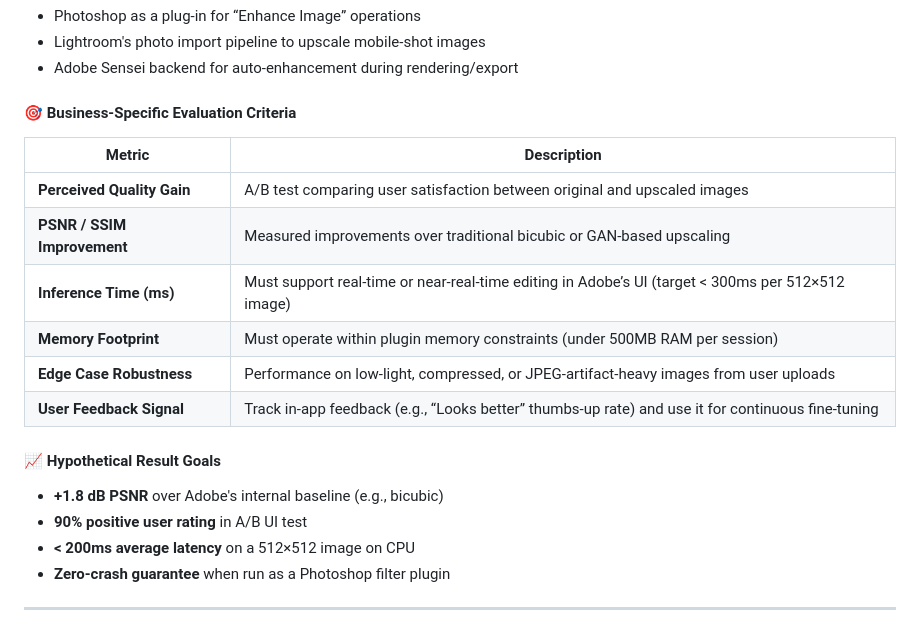
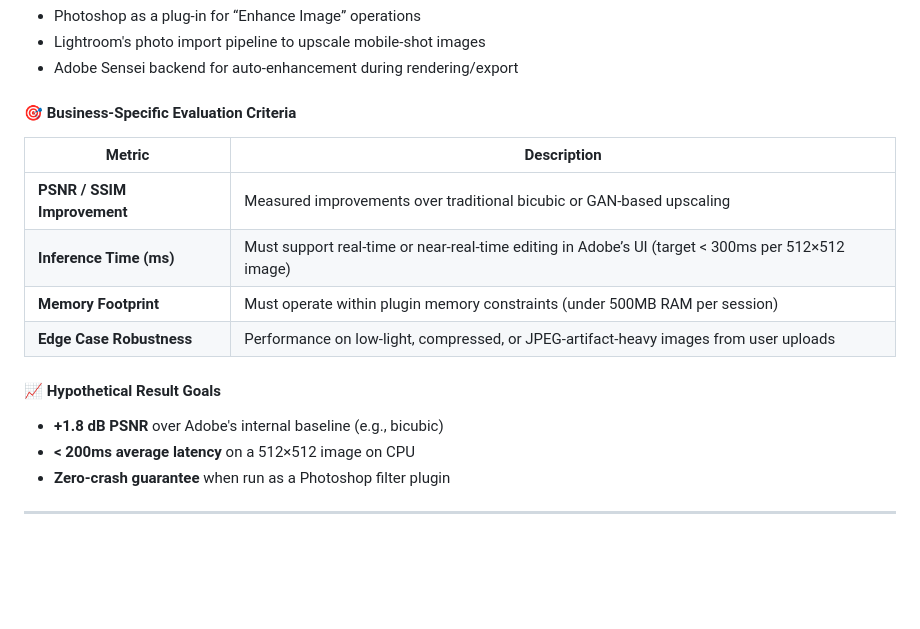
Before and after one commit to Phase1es2/ML-Sys-DevOps, a Markdown page: README.md, the part around the change. GitHub-like rendering; blank space fills up the shorter version.

```diff
--- a/README.md
+++ b/README.md
@@ -385,17 +385,14 @@ Adobe’s professional tools like **Photoshop**, **Lightroom**, and **Premiere P
 
 | Metric | Description |
 |--------|-------------|
-| **Perceived Quality Gain** | A/B test comparing user satisfaction between original and upscaled images |
 | **PSNR / SSIM Improvement** | Measured improvements over traditional bicubic or GAN-based upscaling |
 | **Inference Time (ms)** | Must support real-time or near-real-time editing in Adobe’s UI (target < 300ms per 512×512 image) |
 | **Memory Footprint** | Must operate within plugin memory constraints (under 500MB RAM per session) |
 | **Edge Case Robustness** | Performance on low-light, compressed, or JPEG-artifact-heavy images from user uploads |
-| **User Feedback Signal** | Track in-app feedback (e.g., “Looks better” thumbs-up rate) and use it for continuous fine-tuning |
 
 #### 📈 Hypothetical Result Goals
 
 - **+1.8 dB PSNR** over Adobe's internal baseline (e.g., bicubic)
-- **90% positive user rating** in A/B UI test
 - **< 200ms average latency** on a 512×512 image on CPU
 - **Zero-crash guarantee** when run as a Photoshop filter plugin
 
```
